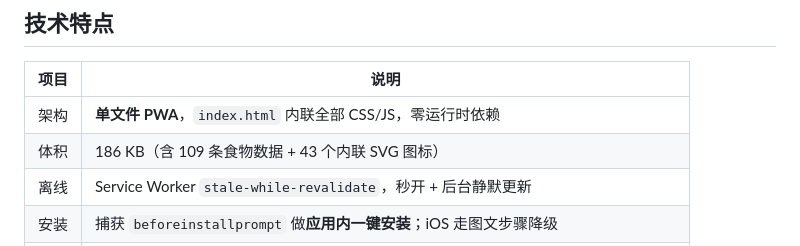
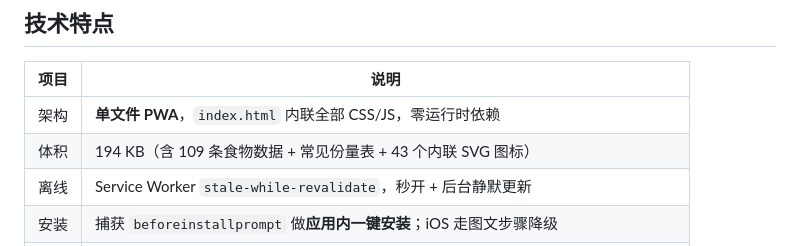
Before and after one commit to hkkdling-sketch/shishi-diet, a Markdown page: README.md, the part around the change. GitHub-like rendering.

```diff
--- a/README.md
+++ b/README.md
@@ -190,7 +190,7 @@ Cloudflare Worker 里（`proxy/` 目录，含完整代码和 5 分钟部署步
 | 项目 | 说明                                                           |
 | -- | ------------------------------------------------------------ |
 | 架构 | **单文件 PWA**，`index.html` 内联全部 CSS/JS，零运行时依赖                  |
-| 体积 | 186 KB（含 109 条食物数据 + 43 个内联 SVG 图标）                      |
+| 体积 | 194 KB（含 109 条食物数据 + 常见份量表 + 43 个内联 SVG 图标）         |
 | 离线 | Service Worker `stale-while-revalidate`，秒开 + 后台静默更新          |
 | 安装 | 捕获 `beforeinstallprompt` 做**应用内一键安装**；iOS 走图文步骤降级         |
 | 图标 | **内联 SVG**，不是 emoji（emoji 在 iOS / Android / Windows 上渲染差异极大） |
```
